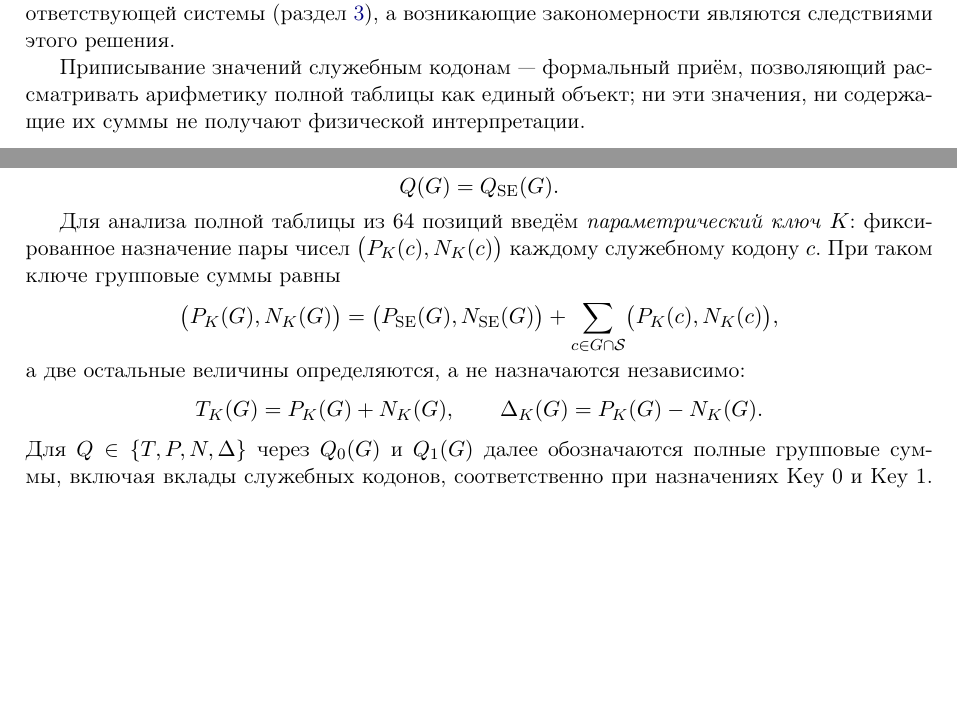
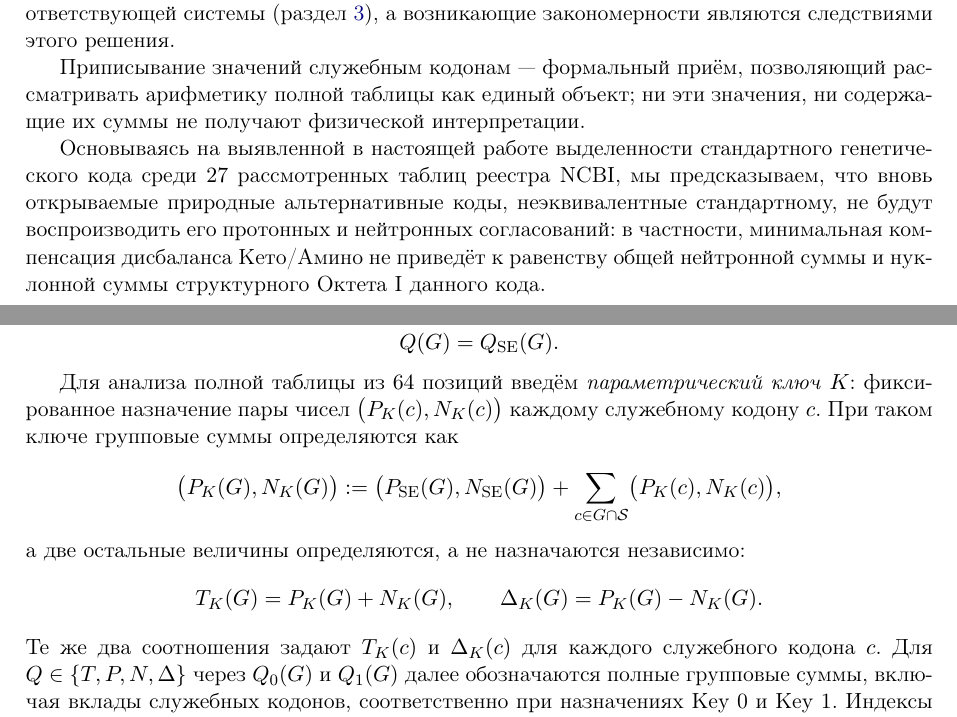
Before and after one commit to RuslanKhafizov/genetic-code-arithmetic, a LaTeX paper (russian/main_ru.tex): two parts of pages 3 and 9 of 49, joined at a grey line, cut so that both start at the same text, the shorter picture padded with empty space. Compiled offline with pdfLaTeX.

Commit message:
Add files via upload

```diff
--- a/russian/main_ru.tex
+++ b/russian/main_ru.tex
@@ -155,6 +155,15 @@ $R = (\mathrm{T} \leftrightarrow
 ни эти значения, ни содержащие их суммы не получают физической
 интерпретации.
 
+Основываясь на выявленной в настоящей работе выделенности
+стандартного генетического кода среди $27$ рассмотренных таблиц
+реестра NCBI, мы предсказываем, что вновь открываемые природные
+альтернативные коды, неэквивалентные стандартному, не будут
+воспроизводить его протонных и нейтронных согласований: в
+частности, минимальная компенсация дисбаланса Кето/Амино не
+приведёт к равенству общей нейтронной суммы и нуклонной суммы
+структурного Октета~I данного кода.
+
 \section{Методы}
 \label{sec:methods}
 
@@ -584,10 +593,10 @@ Q(G)=Q_{\mathrm{SE}}(G).
 Для анализа полной таблицы из $64$ позиций введём
 \emph{параметрический ключ} $K$: фиксированное назначение пары чисел
 $\bigl(P_K(c),N_K(c)\bigr)$ каждому служебному кодону $c$.
-При таком ключе групповые суммы равны
+При таком ключе групповые суммы определяются как
 \[
 \bigl(P_K(G),N_K(G)\bigr)
-=
+:=
 \bigl(P_{\mathrm{SE}}(G),N_{\mathrm{SE}}(G)\bigr)
 +
 \sum_{c\in G\cap\mathcal{S}}
@@ -599,6 +608,8 @@ T_K(G)=P_K(G)+N_K(G),
 \qquad
 \Delta_K(G)=P_K(G)-N_K(G).
 \]
+Те же два соотношения задают $T_K(c)$ и $\Delta_K(c)$ для каждого
+служебного кодона~$c$.
 Для $Q\in\{T,P,N,\Delta\}$ через $Q_0(G)$ и $Q_1(G)$ далее
 обозначаются полные групповые суммы, включая вклады служебных кодонов,
 соответственно при назначениях Key~0 и Key~1. Индексы $0$ и $1$
```
Also changed, not shown: russian/main_ru.pdf, russian/main_ru.tex (10 more changed lines).
